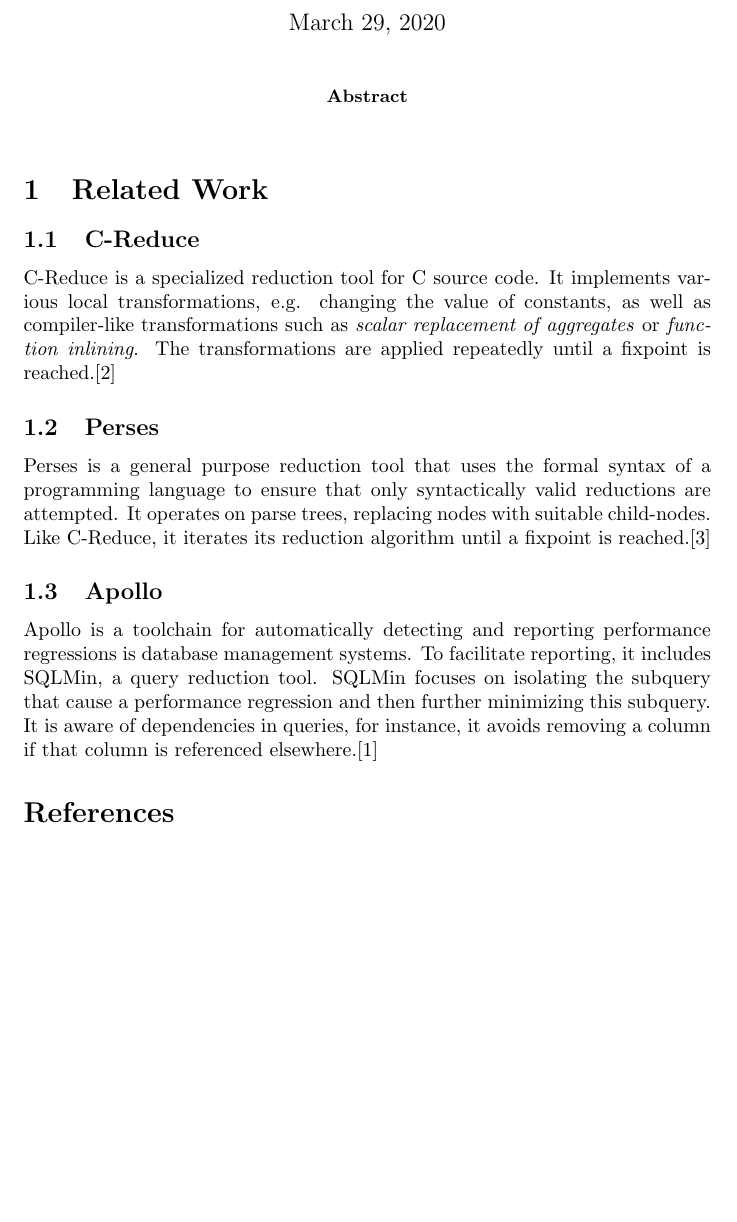
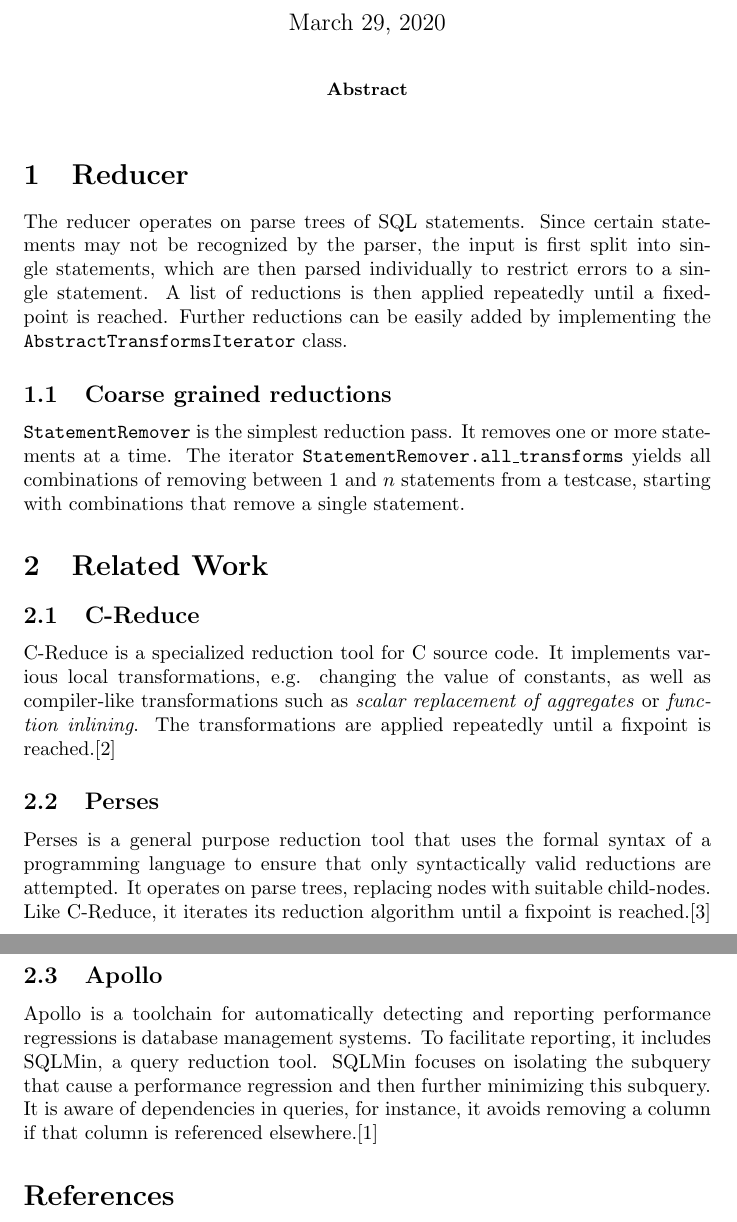
Before and after one commit to jonamuen/sql-reduce, a LaTeX paper (Report/main.tex, which reads Report/reductions.tex): part of page 1 of 2 before the commit and two parts of pages 1 and 2 of 2 after it, the two joined at a grey line, cut so that both start at the same text, the shorter picture padded with empty space. Compiled offline with pdfLaTeX.

Commit message:
Description of StatementRemover and short note on the mode of operation of the Reducer

```diff
--- a/Report/main.tex
+++ b/Report/main.tex
@@ -12,6 +12,7 @@
 
 \end{abstract}
 
+\input{reductions}
 \input{related_work}
 %\cite{rigger2020testing}
 
--- /dev/null
+++ b/Report/reductions.tex
@@ -0,0 +1,8 @@
+\section{Reducer}
+The reducer operates on parse trees of SQL statements. Since certain statements may not be recognized by the parser, the input is first split into single statements, which are then parsed individually to restrict errors to a single statement. A list of reductions is then applied repeatedly until a fixed-point is reached. Further reductions can be easily added by implementing the
+%TODO: check actual name
+\texttt{AbstractTransformsIterator} class.
+
+\subsection{Coarse grained reductions}
+
+\texttt{StatementRemover} is the simplest reduction pass. It removes one or more statements at a time. The iterator \texttt{StatementRemover.all\_transforms} yields all combinations of removing between 1 and $n$ statements from a testcase, starting with combinations that remove a single statement.
```
